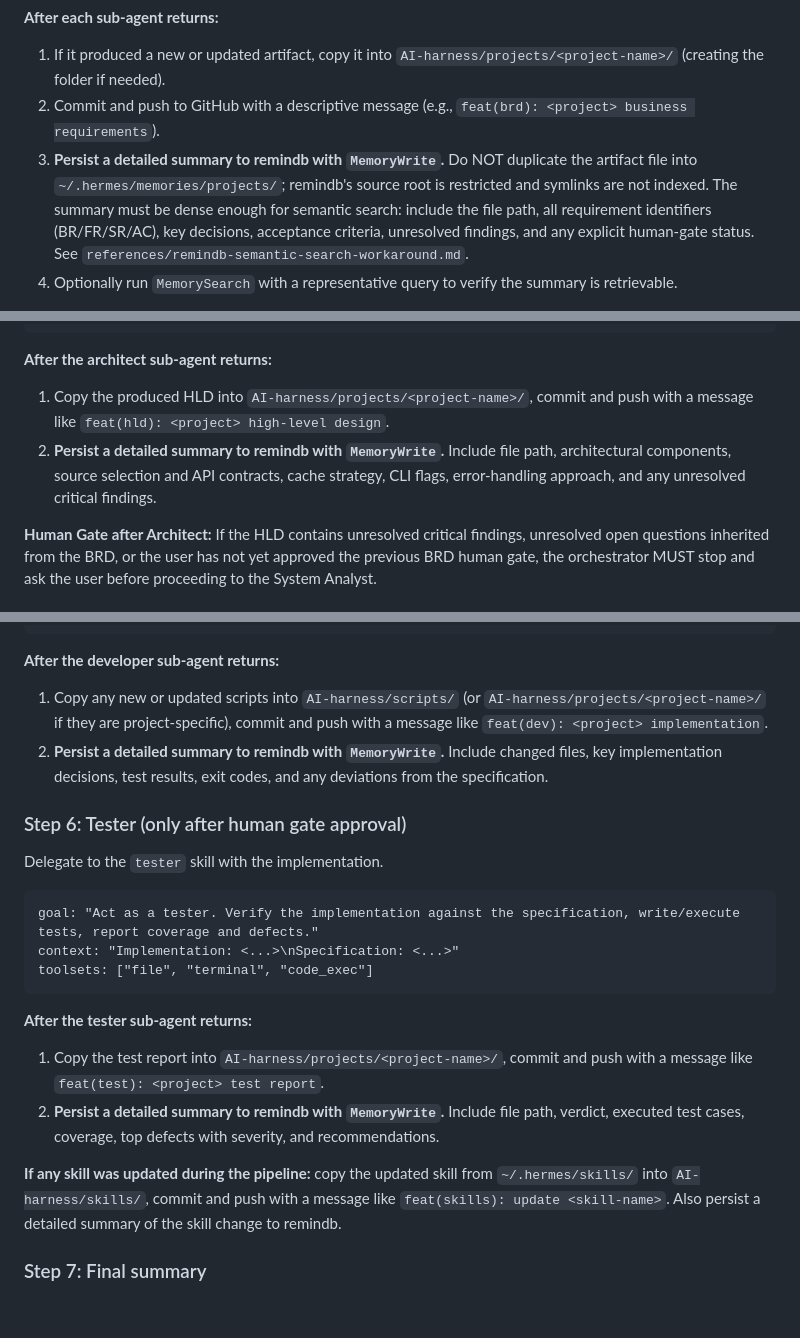
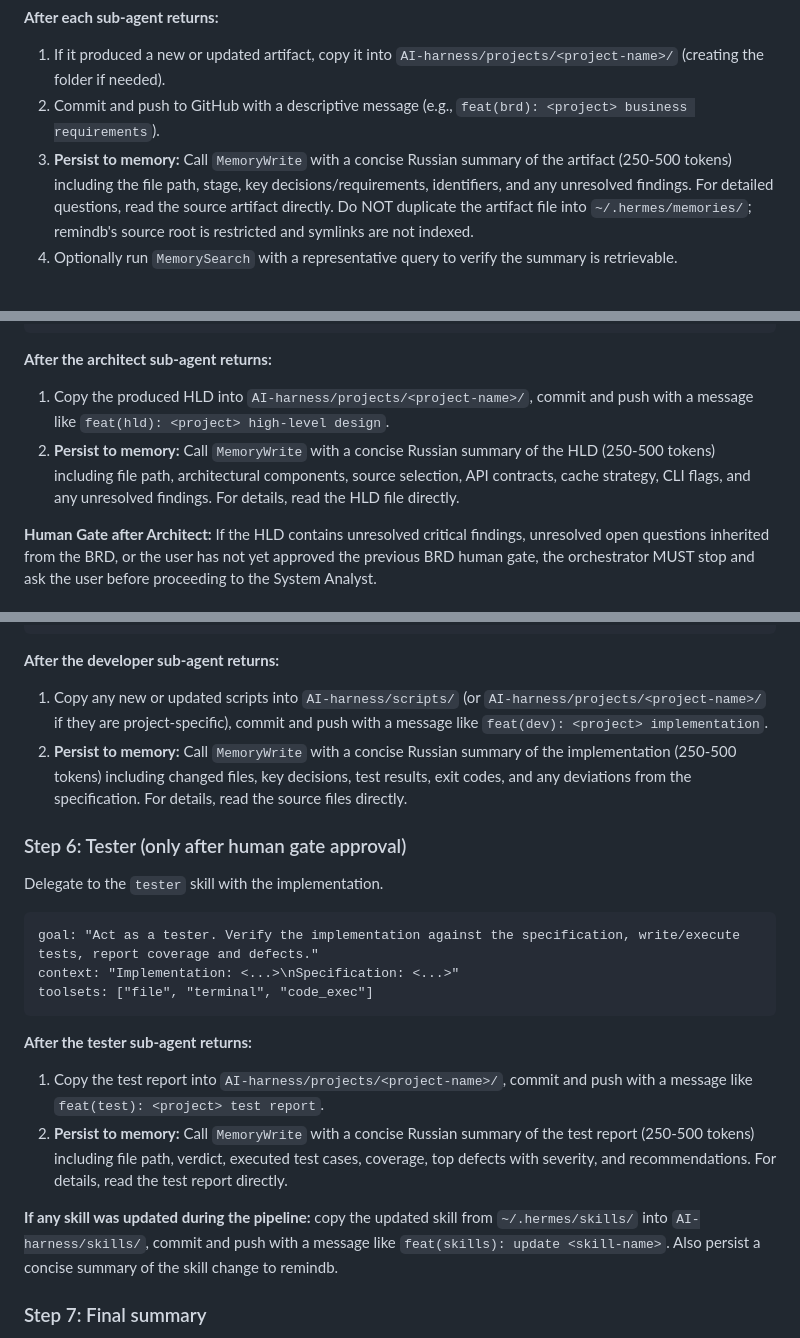
Before and after one commit to vebster88/accounts-helper, a Markdown page: skills/agent-orchestrator/SKILL.md, 3 parts joined by grey strips. GitHub-like rendering; blank space fills up the shorter version.

```diff
--- a/skills/agent-orchestrator/SKILL.md
+++ b/skills/agent-orchestrator/SKILL.md
@@ -97,7 +97,7 @@ toolsets: ["file", "terminal", "code_exec"]
 **After each sub-agent returns:**
 1. If it produced a new or updated artifact, copy it into `AI-harness/projects/<project-name>/` (creating the folder if needed).
 2. Commit and push to GitHub with a descriptive message (e.g., `feat(brd): <project> business requirements`).
-3. **Persist a detailed summary to remindb with `MemoryWrite`.** Do NOT duplicate the artifact file into `~/.hermes/memories/projects/`; remindb's source root is restricted and symlinks are not indexed. The summary must be dense enough for semantic search: include the file path, all requirement identifiers (BR/FR/SR/AC), key decisions, acceptance criteria, unresolved findings, and any explicit human-gate status. See `references/remindb-semantic-search-workaround.md`.
+3. **Persist to memory:** Call `MemoryWrite` with a concise Russian summary of the artifact (250-500 tokens) including the file path, stage, key decisions/requirements, identifiers, and any unresolved findings. For detailed questions, read the source artifact directly. Do NOT duplicate the artifact file into `~/.hermes/memories/`; remindb's source root is restricted and symlinks are not indexed.
 4. Optionally run `MemorySearch` with a representative query to verify the summary is retrievable.
 
 **Human Gate after Analyst (hard stop):** If the BRD DoD is not 10/10 (i.e., DD8 human gate is pending) or there are blocking open questions, the orchestrator MUST stop and ask the user for approval before proceeding to the Architect. Do NOT proceed automatically.
@@ -114,7 +114,7 @@ toolsets: ["file", "terminal", "code_exec"]
 
 **After the architect sub-agent returns:**
 1. Copy the produced HLD into `AI-harness/projects/<project-name>/`, commit and push with a message like `feat(hld): <project> high-level design`.
-2. **Persist a detailed summary to remindb with `MemoryWrite`.** Include file path, architectural components, source selection and API contracts, cache strategy, CLI flags, error-handling approach, and any unresolved critical findings.
+2. **Persist to memory:** Call `MemoryWrite` with a concise Russian summary of the HLD (250-500 tokens) including file path, architectural components, source selection, API contracts, cache strategy, CLI flags, and any unresolved findings. For details, read the HLD file directly.
 
 **Human Gate after Architect:** If the HLD contains unresolved critical findings, unresolved open questions inherited from the BRD, or the user has not yet approved the previous BRD human gate, the orchestrator MUST stop and ask the user before proceeding to the System Analyst.
 
@@ -162,7 +162,7 @@ toolsets: ["file", "terminal", "code_exec"]
 
 **After the developer sub-agent returns:**
 1. Copy any new or updated scripts into `AI-harness/scripts/` (or `AI-harness/projects/<project-name>/` if they are project-specific), commit and push with a message like `feat(dev): <project> implementation`.
-2. **Persist a detailed summary to remindb with `MemoryWrite`.** Include changed files, key implementation decisions, test results, exit codes, and any deviations from the specification.
+2. **Persist to memory:** Call `MemoryWrite` with a concise Russian summary of the implementation (250-500 tokens) including changed files, key decisions, test results, exit codes, and any deviations from the specification. For details, read the source files directly.
 
 ### Step 6: Tester (only after human gate approval)
 
@@ -176,9 +176,9 @@ toolsets: ["file", "terminal", "code_exec"]
 
 **After the tester sub-agent returns:**
 1. Copy the test report into `AI-harness/projects/<project-name>/`, commit and push with a message like `feat(test): <project> test report`.
-2. **Persist a detailed summary to remindb with `MemoryWrite`.** Include file path, verdict, executed test cases, coverage, top defects with severity, and recommendations.
+2. **Persist to memory:** Call `MemoryWrite` with a concise Russian summary of the test report (250-500 tokens) including file path, verdict, executed test cases, coverage, top defects with severity, and recommendations. For details, read the test report directly.
 
-**If any skill was updated during the pipeline:** copy the updated skill from `~/.hermes/skills/` into `AI-harness/skills/`, commit and push with a message like `feat(skills): update <skill-name>`. Also persist a detailed summary of the skill change to remindb.
+**If any skill was updated during the pipeline:** copy the updated skill from `~/.hermes/skills/` into `AI-harness/skills/`, commit and push with a message like `feat(skills): update <skill-name>`. Also persist a concise summary of the skill change to remindb.
 
 ### Step 7: Final summary
 
```
Also changed, not shown: other parts of skills/agent-orchestrator/SKILL.md (+2 -2 lines), skills/business-analyst/SKILL.md (+2 -1 lines), skills/system-analyst/SKILL.md (+1 -1 lines).
